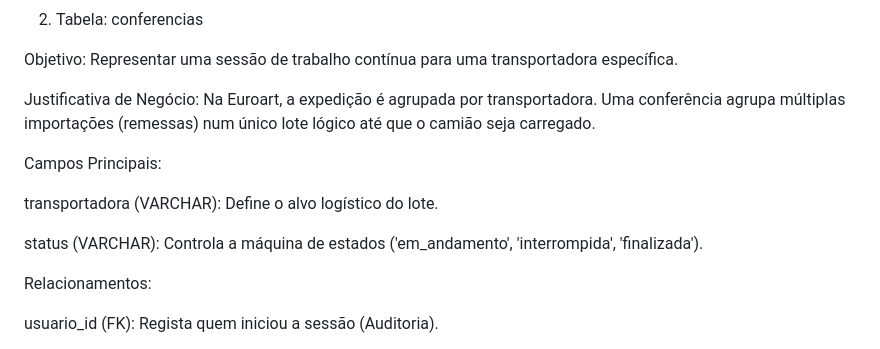
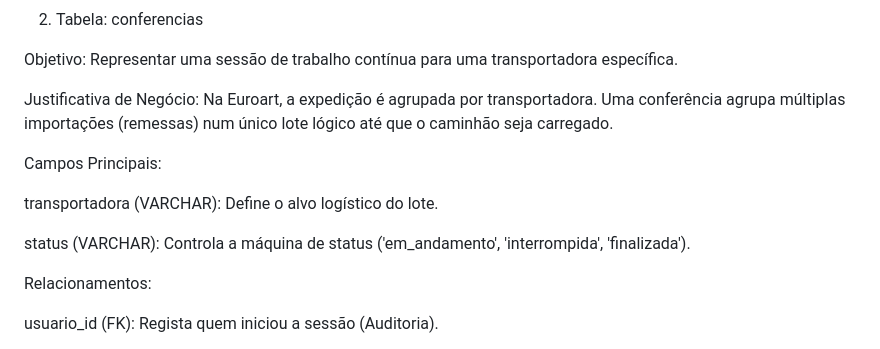
Before and after one commit to Davi22061998/EuroartConferencia, a Markdown page: documentacao_DB.md, the part around the change. Drawn GitHub-style.

Commit message:
correções ortográficas

```diff
--- a/documentacao_DB.md
+++ b/documentacao_DB.md
@@ -24,13 +24,13 @@ senha_hash (VARCHAR): Armazena a senha criptografada via Bcrypt por questões de
 
 Objetivo: Representar uma sessão de trabalho contínua para uma transportadora específica.
 
-Justificativa de Negócio: Na Euroart, a expedição é agrupada por transportadora. Uma conferência agrupa múltiplas importações (remessas) num único lote lógico até que o camião seja carregado.
+Justificativa de Negócio: Na Euroart, a expedição é agrupada por transportadora. Uma conferência agrupa múltiplas importações (remessas) num único lote lógico até que o caminhão seja carregado.
 
 Campos Principais:
 
 transportadora (VARCHAR): Define o alvo logístico do lote.
 
-status (VARCHAR): Controla a máquina de estados ('em_andamento', 'interrompida', 'finalizada').
+status (VARCHAR): Controla a máquina de status ('em_andamento', 'interrompida', 'finalizada').
 
 Relacionamentos:
 
```
